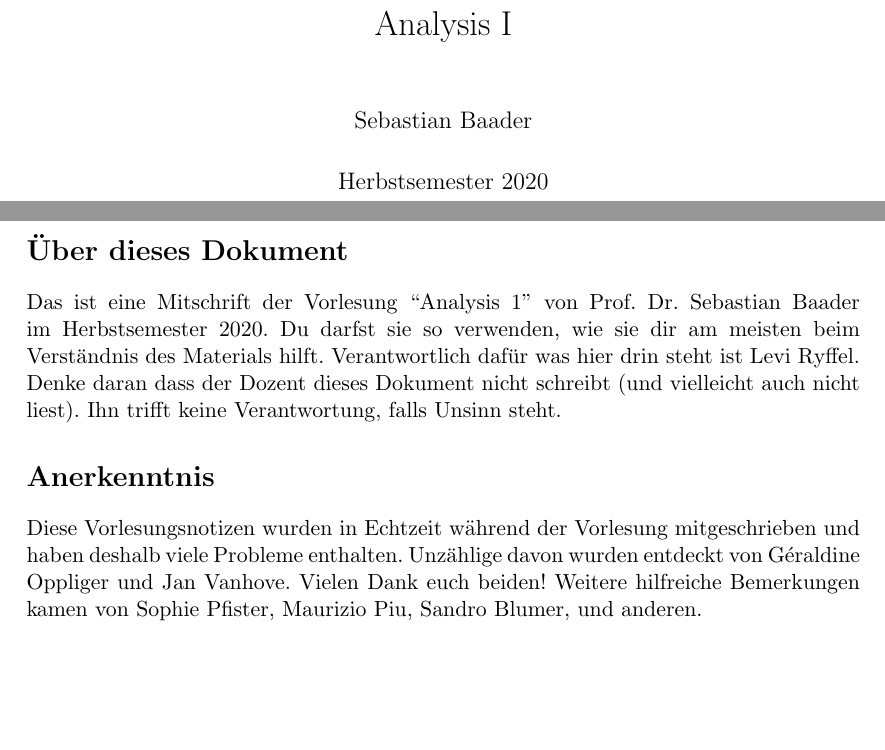
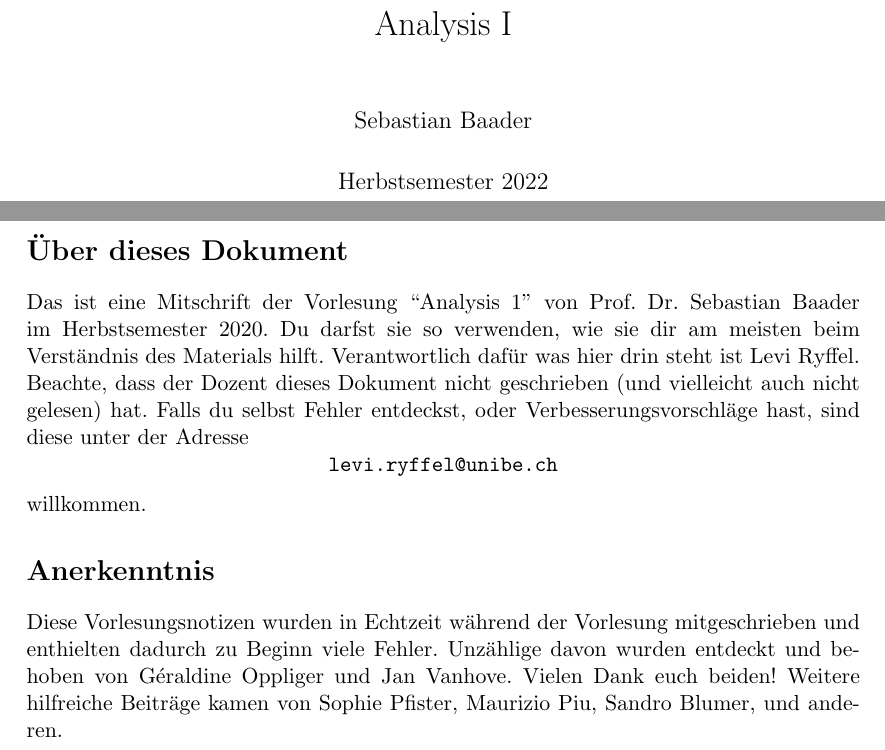
Before and after one commit to raw-bacon/ana1-notes, a LaTeX document (main.tex, which reads introduction/introduction.tex): two parts of pages 1 and 2 of 136, joined at a grey line, cut so that both start at the same text, the shorter picture padded with empty space. Compiled offline with pdfLaTeX.

Commit message:
prepare for hs22

```diff
--- a/introduction/introduction.tex
+++ b/introduction/introduction.tex
@@ -12,17 +12,25 @@ beim Verständnis des Materials
 hilft.
 Verantwortlich dafür was
 hier drin steht ist Levi Ryffel.
-Denke daran dass der Dozent dieses Dokument
-nicht schreibt (und vielleicht auch nicht liest).
-Ihn trifft keine Verantwortung, falls
-Unsinn steht.
+Beachte, dass der Dozent dieses Dokument
+nicht geschrieben (und vielleicht auch nicht gelesen) hat.
+Falls du selbst Fehler entdeckst, oder Verbesserungsvorschläge hast,
+sind diese unter der Adresse
+\[
+  \texttt{levi.ryffel@unibe.ch}
+\]
+willkommen.
+
+
 
 \section*{Anerkenntnis}
 Diese Vorlesungsnotizen wurden in Echtzeit während der Vorlesung mitgeschrieben
-und haben deshalb viele Probleme enthalten.
-Unzählige davon wurden entdeckt von Géraldine Oppliger und Jan Vanhove.
-Vielen Dank euch beiden! Weitere hilfreiche Bemerkungen kamen
+und enthielten dadurch zu Beginn viele Fehler.
+Unzählige davon wurden entdeckt und behoben
+von Géraldine Oppliger und Jan Vanhove.
+Vielen Dank euch beiden! Weitere hilfreiche Beiträge kamen
 von Sophie Pfister, Maurizio Piu, Sandro Blumer, und anderen.
 
 
+
 \end{document}
--- a/main.tex
+++ b/main.tex
@@ -121,7 +121,7 @@
 % titlepage
 \title{Analysis I}
 \author{Sebastian Baader}
-\date{Herbstsemester 2020}
+\date{Herbstsemester 2022}
 \maketitle
 
 % introduction
```
Also changed, not shown: main.pdf.
